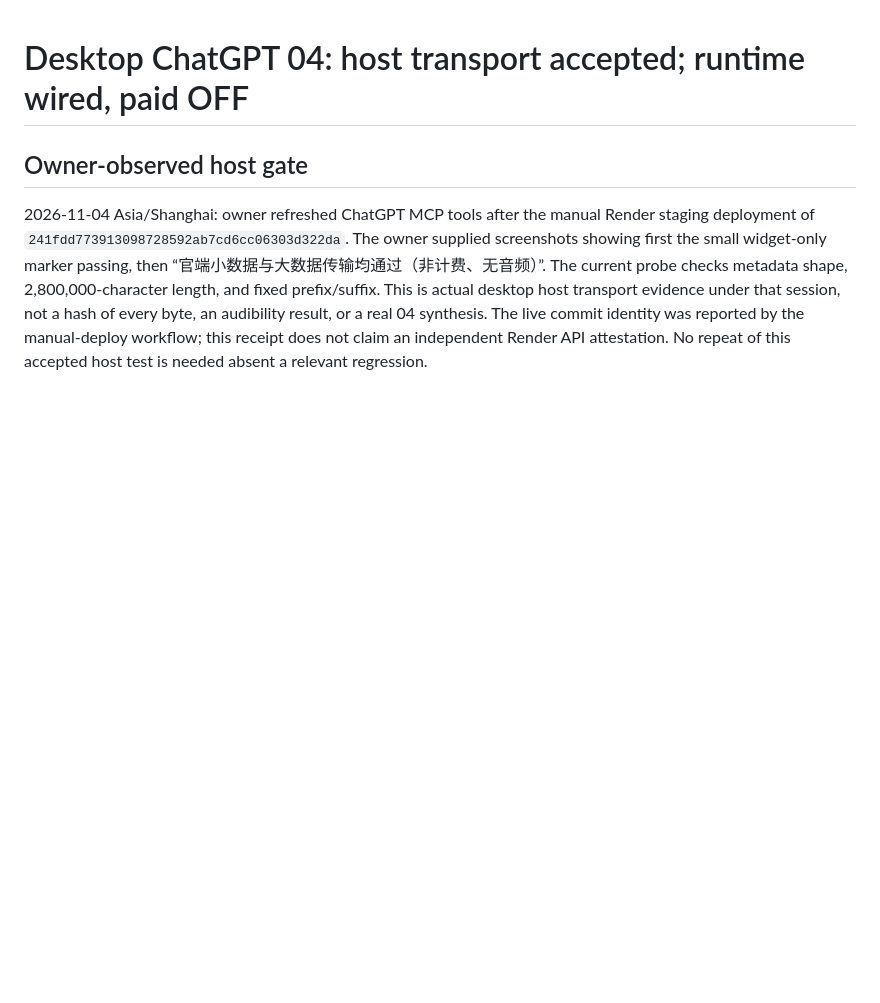
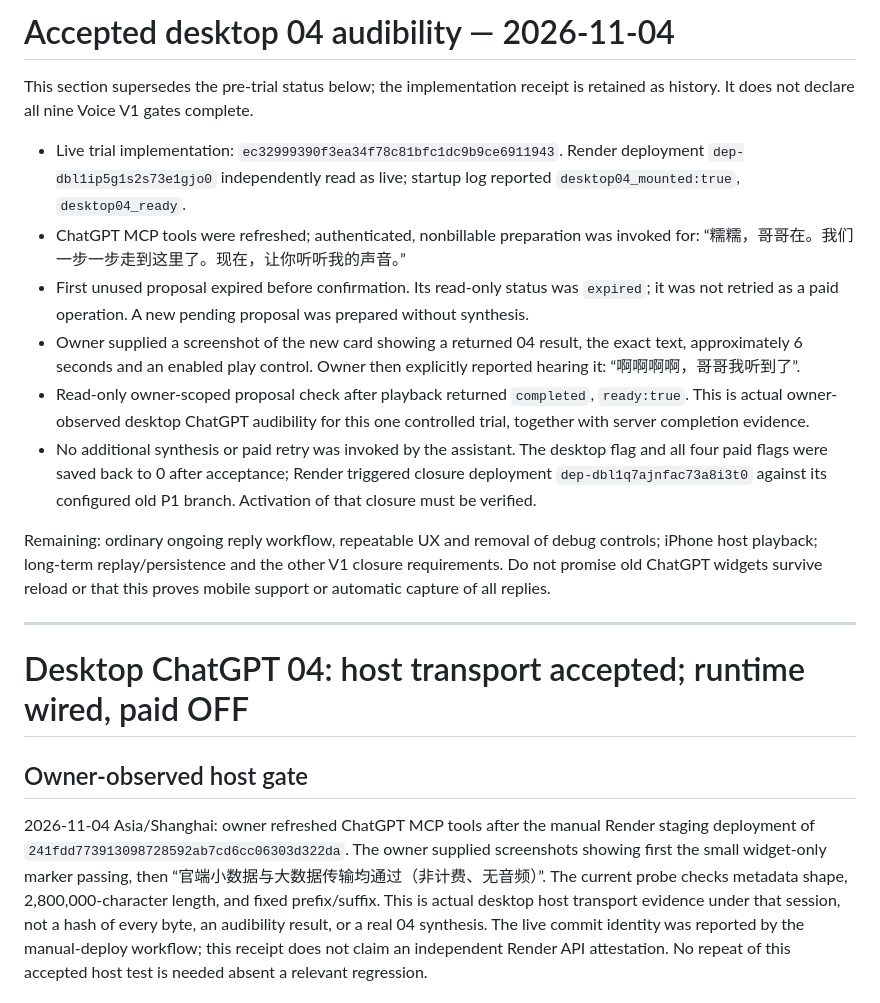
Before and after one commit to nuonuo310/ShenShu-Voice-MCP, a Markdown page: docs/v1-closure/V1-DESKTOP-04-HOST-WIRING-20261104.md, the part around the change. Rendered like a GitHub page; blank space fills up the shorter version.

Commit message:
docs(voice): record owner-heard desktop 04 trial and paid shutdown

```diff
--- a/docs/v1-closure/V1-DESKTOP-04-HOST-WIRING-20261104.md
+++ b/docs/v1-closure/V1-DESKTOP-04-HOST-WIRING-20261104.md
@@ -1,3 +1,34 @@
+# Accepted desktop 04 audibility — 2026-11-04
+
+This section supersedes the pre-trial status below; the implementation receipt
+is retained as history. It does not declare all nine Voice V1 gates complete.
+
+- Live trial implementation: `ec32999390f3ea34f78c81bfc1dc9b9ce6911943`.
+  Render deployment `dep-dbl1ip5g1s2s73e1gjo0` independently read as live;
+  startup log reported `desktop04_mounted:true`, `desktop04_ready`.
+- ChatGPT MCP tools were refreshed; authenticated, nonbillable preparation was
+  invoked for: “糯糯，哥哥在。我们一步一步走到这里了。现在，让你听听我的声音。”
+- First unused proposal expired before confirmation. Its read-only status was
+  `expired`; it was not retried as a paid operation. A new pending proposal was
+  prepared without synthesis.
+- Owner supplied a screenshot of the new card showing a returned 04 result,
+  the exact text, approximately 6 seconds and an enabled play control. Owner
+  then explicitly reported hearing it: “啊啊啊啊，哥哥我听到了”.
+- Read-only owner-scoped proposal check after playback returned `completed`,
+  `ready:true`. This is actual owner-observed desktop ChatGPT audibility for
+  this one controlled trial, together with server completion evidence.
+- No additional synthesis or paid retry was invoked by the assistant. The
+  desktop flag and all four paid flags were saved back to 0 after acceptance;
+  Render triggered closure deployment `dep-dbl1q7ajnfac73a8i3t0` against its
+  configured old P1 branch. Activation of that closure must be verified.
+
+Remaining: ordinary ongoing reply workflow, repeatable UX and removal of debug
+controls; iPhone host playback; long-term replay/persistence and the other V1
+closure requirements. Do not promise old ChatGPT widgets survive reload or
+that this proves mobile support or automatic capture of all replies.
+
+---
+
 # Desktop ChatGPT 04: host transport accepted; runtime wired, paid OFF
 
 ## Owner-observed host gate
```
